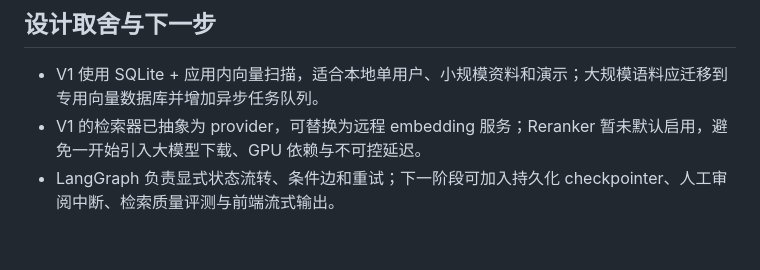
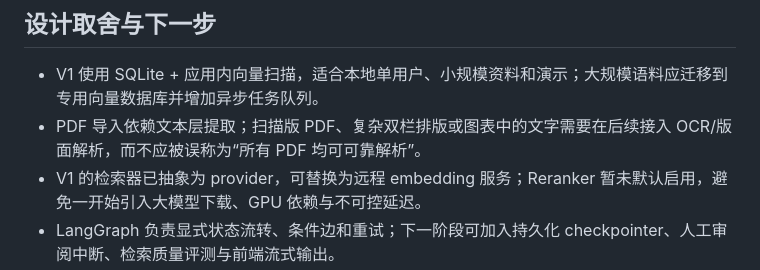
Before and after one commit to francis3253161180-maker/researchflow-agent, a Markdown page: README.md, the part around the change. Rendered like a GitHub page; blank space fills up the shorter version.

Commit message:
Document ingestion boundaries

```diff
--- a/README.md
+++ b/README.md
@@ -126,6 +126,7 @@ tests/              # 单元和 API 端到端测试
 ## 设计取舍与下一步
 
 - V1 使用 SQLite + 应用内向量扫描，适合本地单用户、小规模资料和演示；大规模语料应迁移到专用向量数据库并增加异步任务队列。
+- PDF 导入依赖文本层提取；扫描版 PDF、复杂双栏排版或图表中的文字需要在后续接入 OCR/版面解析，而不应被误称为“所有 PDF 均可可靠解析”。
 - V1 的检索器已抽象为 provider，可替换为远程 embedding 服务；Reranker 暂未默认启用，避免一开始引入大模型下载、GPU 依赖与不可控延迟。
 - LangGraph 负责显式状态流转、条件边和重试；下一阶段可加入持久化 checkpointer、人工审阅中断、检索质量评测与前端流式输出。
 
```
